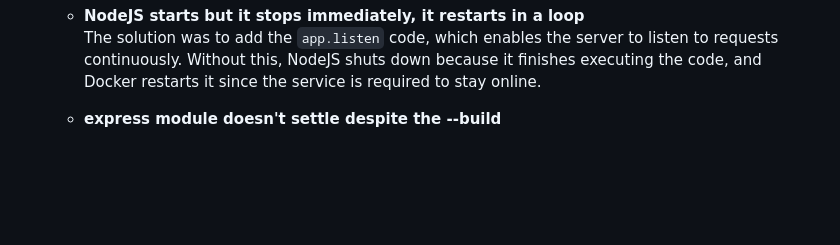
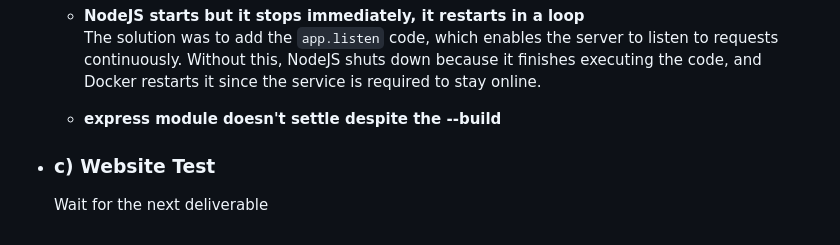
Before and after one commit to Farandjis/Cluster, a Markdown page: docs/Installation System/3-installation_node_mariadb_docker.md, the part around the change. Rendered like a GitHub page; blank space fills up the shorter version.

Commit message:
fix (3-installation_node_maria_docker.md): Ajout de la future section dedié au futur test du site web dynamique;

```diff
--- a/docs/Installation System/3-installation_node_mariadb_docker.md
+++ b/docs/Installation System/3-installation_node_mariadb_docker.md
@@ -142,3 +142,9 @@ We were helped by : WordReference, DeepL, ChatGPT (mainly to correct spelling an
     The solution was to add the `app.listen` code, which enables the server to listen to requests continuously. Without this, NodeJS shuts down because it finishes executing the code, and Docker restarts it since the service is required to stay online.<br>
 
   - **express module doesn't settle despite the --build**
+
+
+
+- ### <a name="p2c"></a> c) Website Test
+
+  Wait for the next deliverable
```
